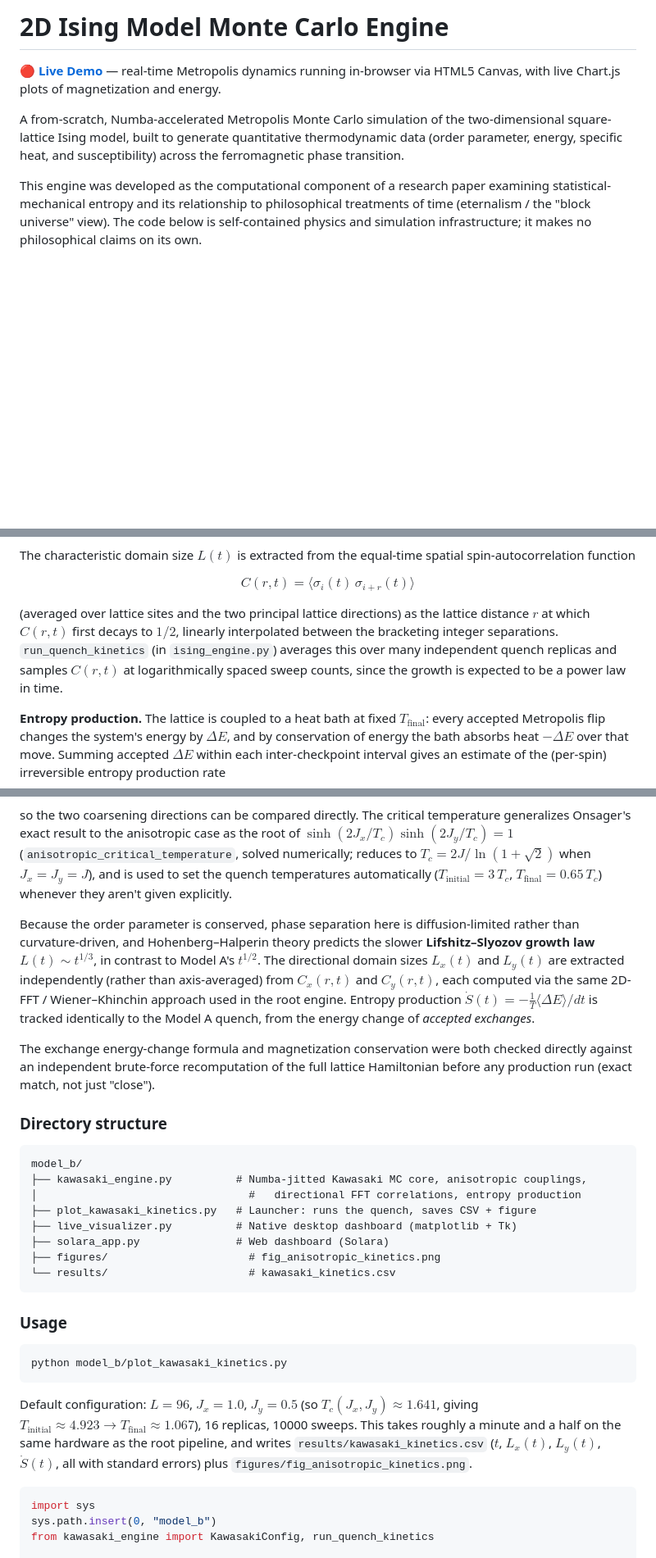
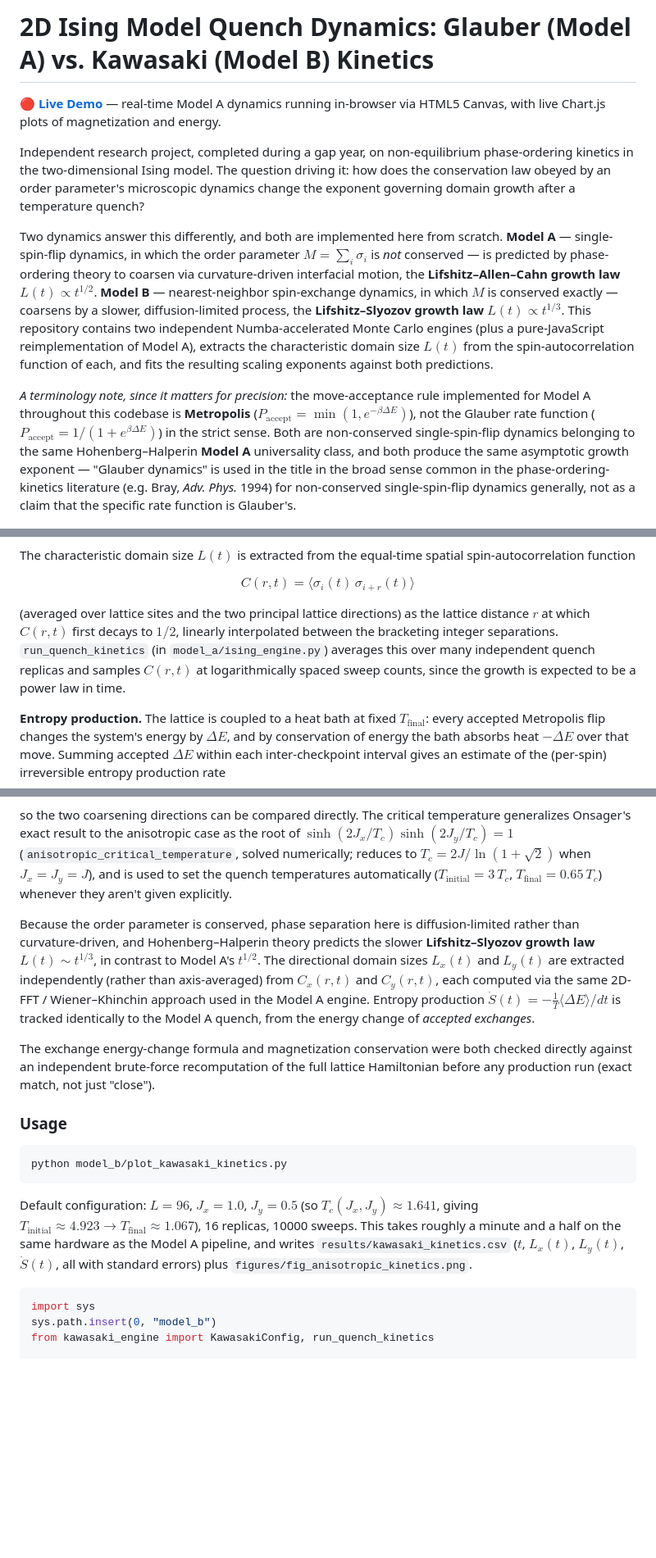
Before and after one commit to djangothompson12-alt/ising-monte-carlo, a Markdown page: README.md, 3 parts joined by grey strips. Shown at 82% size. Rendered like a GitHub page; blank space fills up the shorter version.

````diff
--- a/README.md
+++ b/README.md
@@ -1,10 +1,12 @@
-# 2D Ising Model Monte Carlo Engine
+# 2D Ising Model Quench Dynamics: Glauber (Model A) vs. Kawasaki (Model B) Kinetics
 
-**🔴 [Live Demo](https://djangothompson12-alt.github.io/ising-monte-carlo/)** — real-time Metropolis dynamics running in-browser via HTML5 Canvas, with live Chart.js plots of magnetization and energy.
+**🔴 [Live Demo](https://djangothompson12-alt.github.io/ising-monte-carlo/)** — real-time Model A dynamics running in-browser via HTML5 Canvas, with live Chart.js plots of magnetization and energy.
 
-A from-scratch, Numba-accelerated Metropolis Monte Carlo simulation of the two-dimensional square-lattice Ising model, built to generate quantitative thermodynamic data (order parameter, energy, specific heat, and susceptibility) across the ferromagnetic phase transition.
+Independent research project, completed during a gap year, on non-equilibrium phase-ordering kinetics in the two-dimensional Ising model. The question driving it: how does the conservation law obeyed by an order parameter's microscopic dynamics change the exponent governing domain growth after a temperature quench?
 
-This engine was developed as the computational component of a research paper examining statistical-mechanical entropy and its relationship to philosophical treatments of time (eternalism / the "block universe" view). The code below is self-contained physics and simulation infrastructure; it makes no philosophical claims on its own.
+Two dynamics answer this differently, and both are implemented here from scratch. **Model A** — single-spin-flip dynamics, in which the order parameter $M = \sum_i \sigma_i$ is *not* conserved — is predicted by phase-ordering theory to coarsen via curvature-driven interfacial motion, the **Lifshitz–Allen–Cahn growth law** $L(t) \propto t^{1/2}$. **Model B** — nearest-neighbor spin-exchange dynamics, in which $M$ is conserved exactly — coarsens by a slower, diffusion-limited process, the **Lifshitz–Slyozov growth law** $L(t) \propto t^{1/3}$. This repository contains two independent Numba-accelerated Monte Carlo engines (plus a pure-JavaScript reimplementation of Model A), extracts the characteristic domain size $L(t)$ from the spin-autocorrelation function of each, and fits the resulting scaling exponents against both predictions.
+
+*A terminology note, since it matters for precision:* the move-acceptance rule implemented for Model A throughout this codebase is **Metropolis** ($P_\text{accept} = \min(1, e^{-\beta\Delta E})$), not the Glauber rate function ($P_\text{accept} = 1/(1+e^{\beta\Delta E})$) in the strict sense. Both are non-conserved single-spin-flip dynamics belonging to the same Hohenberg–Halperin **Model A** universality class, and both produce the same asymptotic growth exponent — "Glauber dynamics" is used in the title in the broad sense common in the phase-ordering-kinetics literature (e.g. Bray, *Adv. Phys.* 1994) for non-conserved single-spin-flip dynamics generally, not as a claim that the specific rate function is Glauber's.
 
 <p align="center">
   <img src="model_a/figures/fig1_phase_transitions.png" width="700" alt="Phase transition observables vs. temperature">
@@ -86,7 +88,7 @@ $$
 C(r, t) = \langle \sigma_i(t)\, \sigma_{i+r}(t) \rangle
 $$
 
-(averaged over lattice sites and the two principal lattice directions) as the lattice distance $r$ at which $C(r, t)$ first decays to $1/2$, linearly interpolated between the bracketing integer separations. `run_quench_kinetics` (in `ising_engine.py`) averages this over many independent quench replicas and samples $C(r,t)$ at logarithmically spaced sweep counts, since the growth is expected to be a power law in time.
+(averaged over lattice sites and the two principal lattice directions) as the lattice distance $r$ at which $C(r, t)$ first decays to $1/2$, linearly interpolated between the bracketing integer separations. `run_quench_kinetics` (in `model_a/ising_engine.py`) averages this over many independent quench replicas and samples $C(r,t)$ at logarithmically spaced sweep counts, since the growth is expected to be a power law in time.
 
 **Entropy production.** The lattice is coupled to a heat bath at fixed $T_{\text{final}}$: every accepted Metropolis flip changes the system's energy by $\Delta E$, and by conservation of energy the bath absorbs heat $-\Delta E$ over that move. Summing accepted $\Delta E$ within each inter-checkpoint interval gives an estimate of the (per-spin) irreversible entropy production rate
 
@@ -239,22 +244,9 @@ $$
 
 so the two coarsening directions can be compared directly. The critical temperature generalizes Onsager's exact result to the anisotropic case as the root of $\sinh(2J_x/T_c)\sinh(2J_y/T_c) = 1$ (`anisotropic_critical_temperature`, solved numerically; reduces to $T_c = 2J/\ln(1+\sqrt2)$ when $J_x = J_y = J$), and is used to set the quench temperatures automatically ($T_{\text{initial}} = 3\,T_c$, $T_{\text{final}} = 0.65\,T_c$) whenever they aren't given explicitly.
 
-Because the order parameter is conserved, phase separation here is diffusion-limited rather than curvature-driven, and Hohenberg–Halperin theory predicts the slower **Lifshitz–Slyozov growth law** $L(t) \sim t^{1/3}$, in contrast to Model A's $t^{1/2}$. The directional domain sizes $L_x(t)$ and $L_y(t)$ are extracted independently (rather than axis-averaged) from $C_x(r,t)$ and $C_y(r,t)$, each computed via the same 2D-FFT / Wiener–Khinchin approach used in the root engine. Entropy production $\dot{S}(t) = -\frac{1}{T}\langle \Delta E \rangle / dt$ is tracked identically to the Model A quench, from the energy change of *accepted exchanges*.
+Because the order parameter is conserved, phase separation here is diffusion-limited rather than curvature-driven, and Hohenberg–Halperin theory predicts the slower **Lifshitz–Slyozov growth law** $L(t) \sim t^{1/3}$, in contrast to Model A's $t^{1/2}$. The directional domain sizes $L_x(t)$ and $L_y(t)$ are extracted independently (rather than axis-averaged) from $C_x(r,t)$ and $C_y(r,t)$, each computed via the same 2D-FFT / Wiener–Khinchin approach used in the Model A engine. Entropy production $\dot{S}(t) = -\frac{1}{T}\langle \Delta E \rangle / dt$ is tracked identically to the Model A quench, from the energy change of *accepted exchanges*.
 
 The exchange energy-change formula and magnetization conservation were both checked directly against an independent brute-force recomputation of the full lattice Hamiltonian before any production run (exact match, not just "close").
-
-### Directory structure
-
-```
-model_b/
-├── kawasaki_engine.py          # Numba-jitted Kawasaki MC core, anisotropic couplings,
-│                                 #   directional FFT correlations, entropy production
-├── plot_kawasaki_kinetics.py   # Launcher: runs the quench, saves CSV + figure
-├── live_visualizer.py          # Native desktop dashboard (matplotlib + Tk)
-├── solara_app.py               # Web dashboard (Solara)
-├── figures/                      # fig_anisotropic_kinetics.png
-└── results/                      # kawasaki_kinetics.csv
-```
 
 ### Usage
 
@@ -262,7 +254,7 @@ model_b/
 python model_b/plot_kawasaki_kinetics.py
 ```
 
-Default configuration: $L=96$, $J_x=1.0$, $J_y=0.5$ (so $T_c(J_x,J_y) \approx 1.641$, giving $T_{\text{initial}} \approx 4.923 \to T_{\text{final}} \approx 1.067$), 16 replicas, 10000 sweeps. This takes roughly a minute and a half on the same hardware as the root pipeline, and writes `results/kawasaki_kinetics.csv` ($t$, $L_x(t)$, $L_y(t)$, $\dot{S}(t)$, all with standard errors) plus `figures/fig_anisotropic_kinetics.png`.
+Default configuration: $L=96$, $J_x=1.0$, $J_y=0.5$ (so $T_c(J_x,J_y) \approx 1.641$, giving $T_{\text{initial}} \approx 4.923 \to T_{\text{final}} \approx 1.067$), 16 replicas, 10000 sweeps. This takes roughly a minute and a half on the same hardware as the Model A pipeline, and writes `results/kawasaki_kinetics.csv` ($t$, $L_x(t)$, $L_y(t)$, $\dot{S}(t)$, all with standard errors) plus `figures/fig_anisotropic_kinetics.png`.
 
 ```python
 import sys
````
Also changed, not shown: other parts of README.md (+20 -13 lines).
